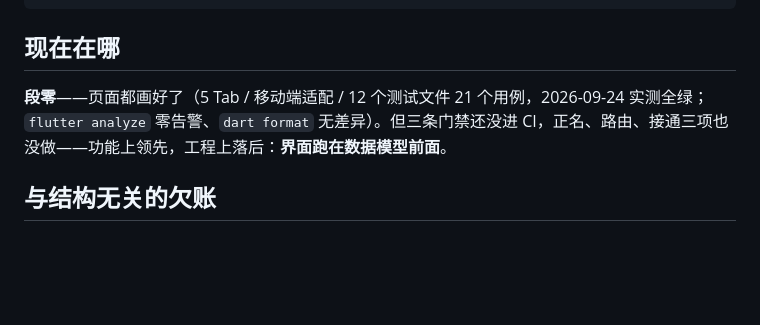
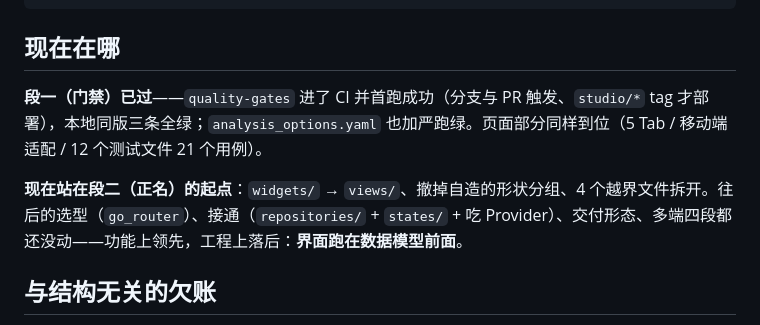
Before and after one commit to quanttide/qtdata, a Markdown page: src/studio/ROADMAP.md, the part around the change. Rendered like a GitHub page; blank space fills up the shorter version.

```diff
--- a/src/studio/ROADMAP.md
+++ b/src/studio/ROADMAP.md
@@ -41,7 +41,9 @@ cd src/provider && uvicorn app.main:app --reload
 
 ## 现在在哪
 
-**段零**——页面都画好了（5 Tab / 移动端适配 / 12 个测试文件 21 个用例，2026-09-24 实测全绿；`flutter analyze` 零告警、`dart format` 无差异）。但三条门禁还没进 CI，正名、路由、接通三项也没做——功能上领先，工程上落后：**界面跑在数据模型前面**。
+**段一（门禁）已过**——`quality-gates` 进了 CI 并首跑成功（分支与 PR 触发、`studio/*` tag 才部署），本地同版三条全绿；`analysis_options.yaml` 也加严跑绿。页面部分同样到位（5 Tab / 移动端适配 / 12 个测试文件 21 个用例）。
+
+**现在站在段二（正名）的起点**：`widgets/` → `views/`、撤掉自造的形状分组、4 个越界文件拆开。往后的选型（`go_router`）、接通（`repositories/` + `states/` + 吃 Provider）、交付形态、多端四段都还没动——功能上领先，工程上落后：**界面跑在数据模型前面**。
 
 ## 与结构无关的欠账
 
```
Also changed, not shown: src/studio/STATUS.md (+1 -1 lines), src/studio/TODO.md (+8 -7 lines).
